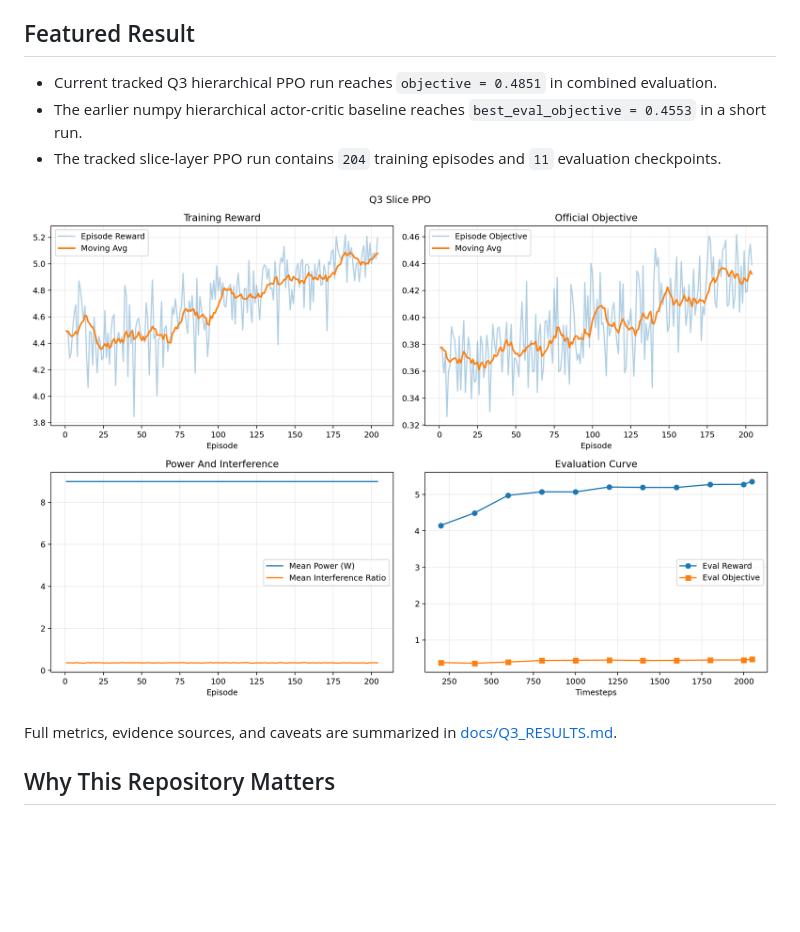
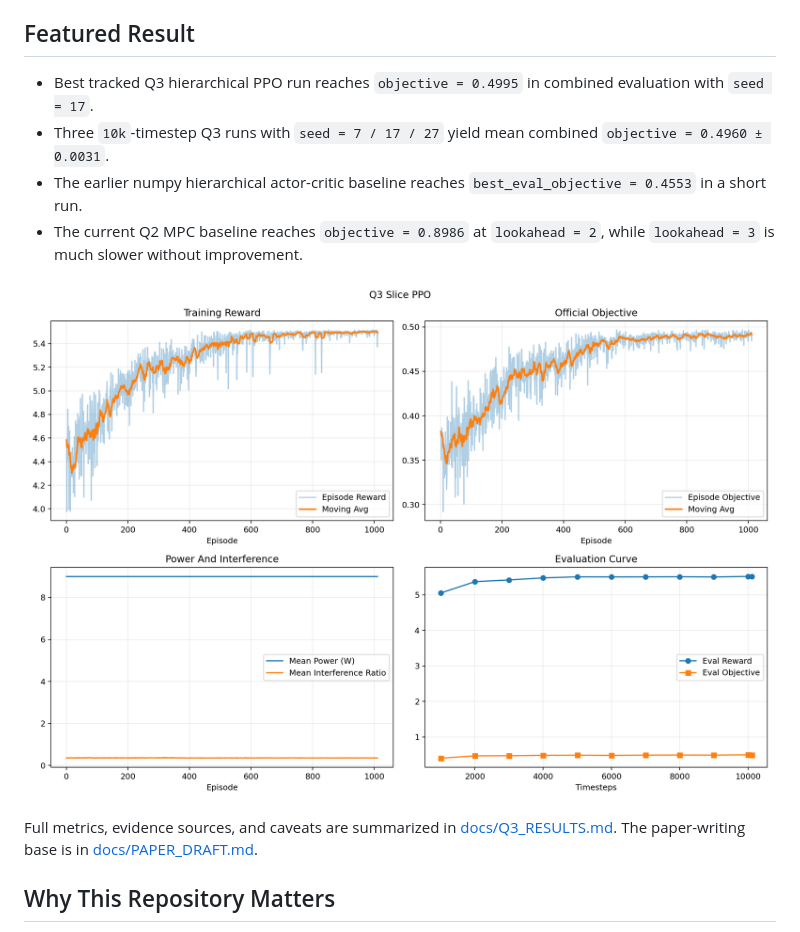
Before and after one commit to lixiang-A/5G_Optimization, a Markdown page: README.md, the part around one of its changes. Rendered like a GitHub page; pictures changed too: docs/assets/q3_slice_seed17_convergence.png (added); blank space fills up the shorter version.

```diff
--- a/README.md
+++ b/README.md
@@ -11,13 +11,14 @@ Paper-oriented rebuild of the first three contest questions into a single optimi
 
 ## Featured Result
 
-- Current tracked Q3 hierarchical PPO run reaches `objective = 0.4851` in combined evaluation.
+- Best tracked Q3 hierarchical PPO run reaches `objective = 0.4995` in combined evaluation with `seed = 17`.
+- Three `10k`-timestep Q3 runs with `seed = 7 / 17 / 27` yield mean combined `objective = 0.4960 ± 0.0031`.
 - The earlier numpy hierarchical actor-critic baseline reaches `best_eval_objective = 0.4553` in a short run.
-- The tracked slice-layer PPO run contains `204` training episodes and `11` evaluation checkpoints.
+- The current Q2 MPC baseline reaches `objective = 0.8986` at `lookahead = 2`, while `lookahead = 3` is much slower without improvement.
 
-![Q3 slice convergence](docs/assets/q3_slice_convergence.png)
+![Q3 slice convergence](docs/assets/q3_slice_seed17_convergence.png)
 
-Full metrics, evidence sources, and caveats are summarized in [docs/Q3_RESULTS.md](docs/Q3_RESULTS.md).
+Full metrics, evidence sources, and caveats are summarized in [docs/Q3_RESULTS.md](docs/Q3_RESULTS.md). The paper-writing base is in [docs/PAPER_DRAFT.md](docs/PAPER_DRAFT.md).
 
 ## Why This Repository Matters
 
```
Also changed, not shown: other parts of README.md (+24 -19 lines), docs/PAPER_DRAFT.md (added, +148 -0 lines), docs/Q3_RESULTS.md (+24 -25 lines), 1 other file.
